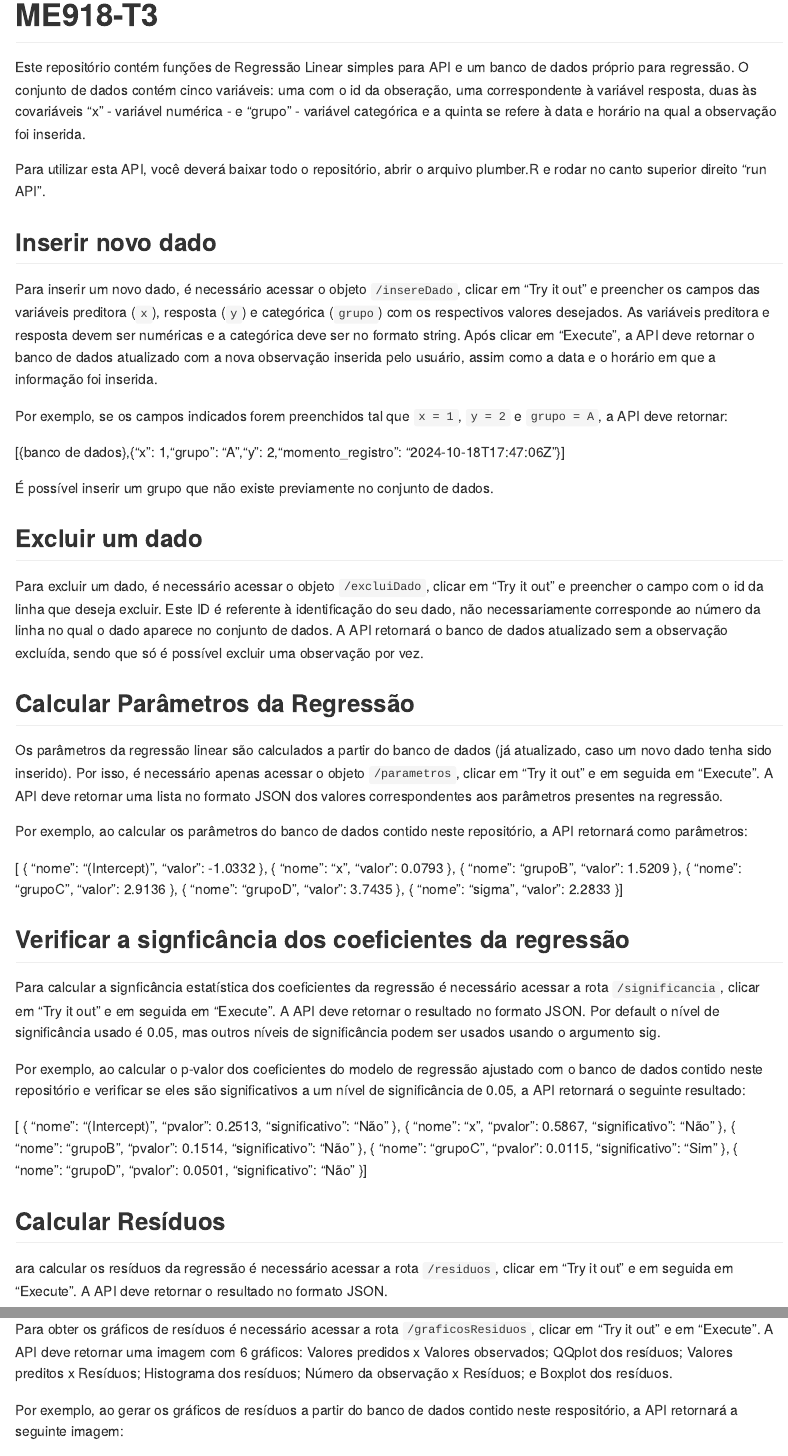
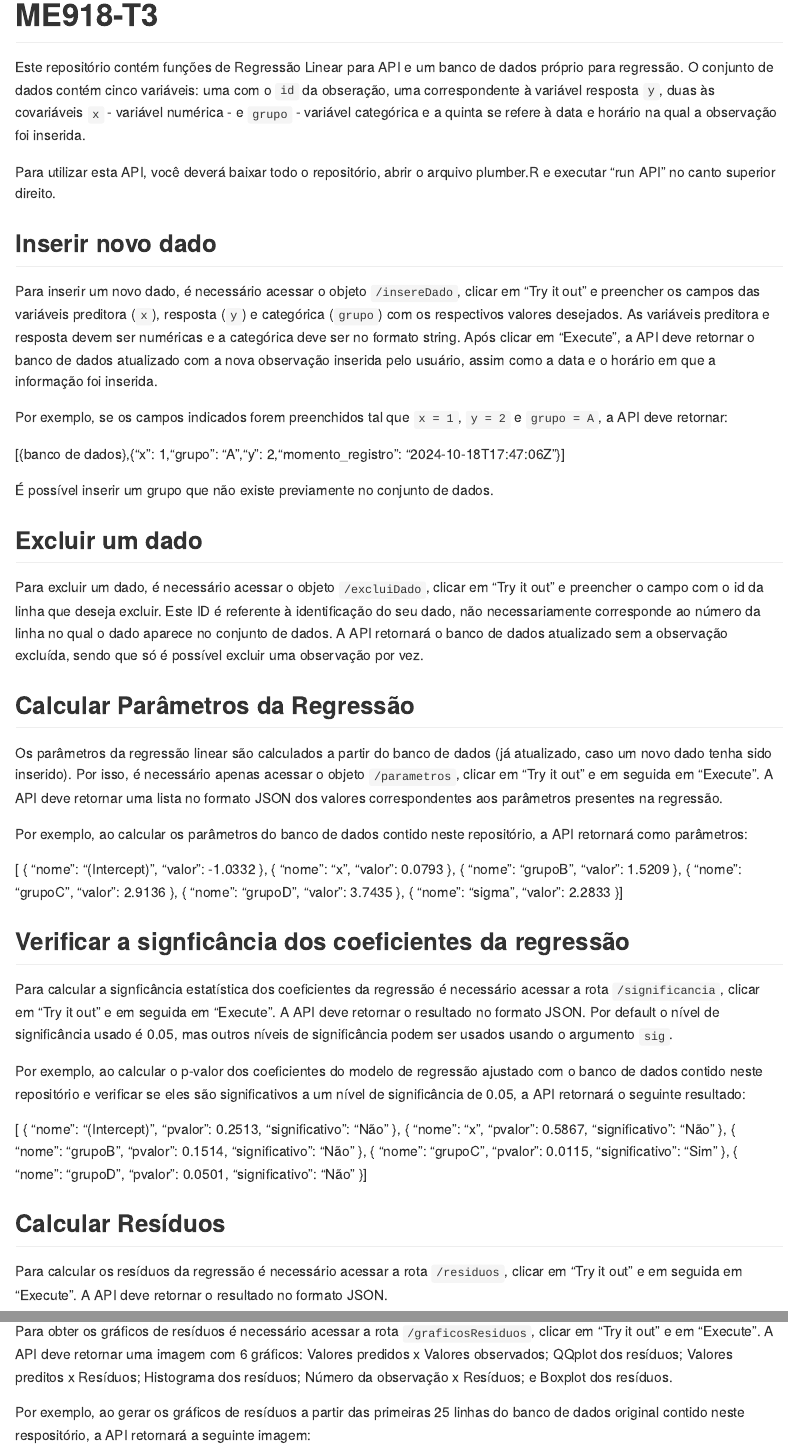
Before and after one commit to Julia256773/ME918-T3, an R Markdown document (README.Rmd): the page in a window 1100 px wide, from its top, and a second part further down, joined at a grey line. The pictures show the output file README.md that the author committed with the source, drawn offline in the style of GitHub.

Commit message:
Alterações no readme.

````diff
--- a/README.Rmd
+++ b/README.Rmd
@@ -13,9 +13,9 @@ knitr::opts_chunk$set(
 
 # ME918-T3
 
-Este repositório contém funções de Regressão Linear simples para API e um banco de dados próprio para regressão. O conjunto de dados contém cinco variáveis: uma com o id da obseração, uma correspondente à variável resposta, duas às covariáveis "x" - variável numérica - e "grupo" - variável categórica e a quinta se refere à data e horário na qual a observação foi inserida.
+Este repositório contém funções de Regressão Linear para API e um banco de dados próprio para regressão. O conjunto de dados contém cinco variáveis: uma com o `id` da obseração, uma correspondente à variável resposta `y`, duas às covariáveis `x` - variável numérica - e `grupo` - variável categórica e a quinta se refere à data e horário na qual a observação foi inserida.
 
-Para utilizar esta API, você deverá baixar todo o repositório, abrir o arquivo plumber.R e rodar no canto superior direito "run API".
+Para utilizar esta API, você deverá baixar todo o repositório, abrir o arquivo plumber.R e executar "run API" no canto superior direito.
 
 ## Inserir novo dado
 
@@ -69,7 +69,7 @@ Por exemplo, ao calcular os parâmetros do banco de dados contido neste reposit
 
 ## Verificar a signficância dos coeficientes da regressão
 
-Para calcular a signficância estatística dos coeficientes da regressão é necessário acessar a rota `/significancia`, clicar em "Try it out" e em seguida em "Execute". A API deve retornar o resultado no formato JSON. Por default o nível de significância usado é 0.05, mas outros níveis de significância podem ser usados usando o argumento sig.
+Para calcular a signficância estatística dos coeficientes da regressão é necessário acessar a rota `/significancia`, clicar em "Try it out" e em seguida em "Execute". A API deve retornar o resultado no formato JSON. Por default o nível de significância usado é 0.05, mas outros níveis de significância podem ser usados usando o argumento `sig`.
 
 Por exemplo, ao calcular o p-valor dos coeficientes do modelo de regressão ajustado com o banco de dados contido neste repositório e verificar se eles são significativos a um nível de significância de 0.05, a API retornará o seguinte resultado:
 
@@ -104,7 +104,7 @@ Por exemplo, ao calcular o p-valor dos coeficientes do modelo de regressão ajus
 
 
 ## Calcular Resíduos
-ara calcular os resíduos da regressão é necessário acessar a rota `/residuos`, clicar em "Try it out" e em seguida em "Execute". A API deve retornar o resultado no formato JSON.
+Para calcular os resíduos da regressão é necessário acessar a rota `/residuos`, clicar em "Try it out" e em seguida em "Execute". A API deve retornar o resultado no formato JSON.
 
 Por exemplo, ao calcular os resíduos do modelo de regressão ajustado com o banco de dados contido neste repositório, a API retornará o seguinte resultado:
 
@@ -239,7 +239,7 @@ df %>%
 
 Para obter os gráficos de resíduos é necessário acessar a rota `/graficosResiduos`, clicar em "Try it out" e em "Execute". A API deve retornar uma imagem com 6 gráficos: Valores predidos x Valores observados; QQplot dos resíduos; Valores preditos x Resíduos; Histograma dos resíduos; Número da observação x Resíduos; e Boxplot dos resíduos.
 
-Por exemplo, ao gerar os gráficos de resíduos a partir do banco de dados contido neste respositório, a API retornará a seguinte imagem:
+Por exemplo, ao gerar os gráficos de resíduos a partir das primeiras 25 linhas do banco de dados original contido neste respositório, a API retornará a seguinte imagem:
 
 ```{r, echo=FALSE, message=FALSE}
 modelo = lm(y~x+grupo, data=df)
````
Also changed, not shown: README.md.
